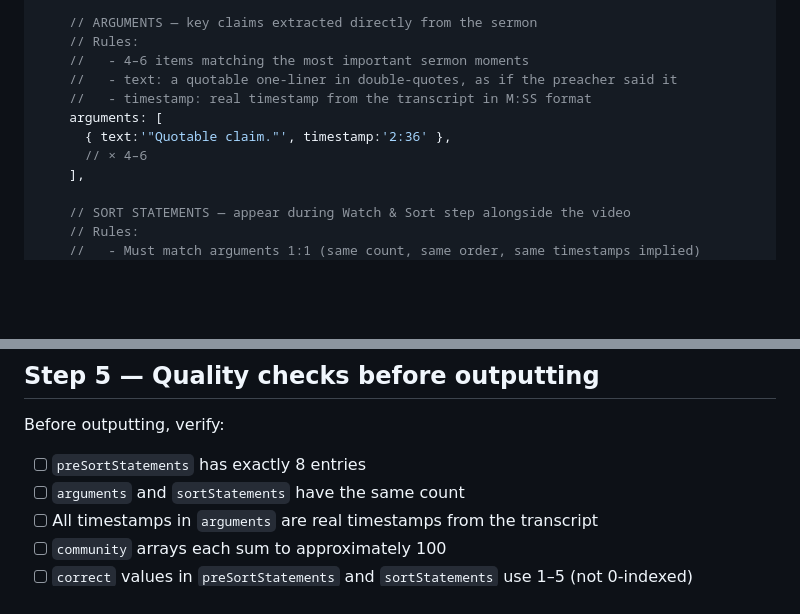
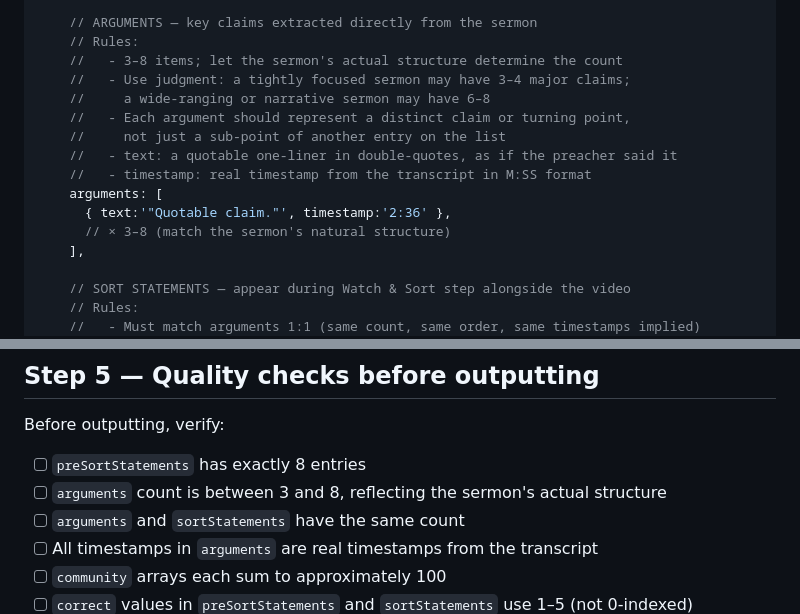
Before and after one commit to Conscripted1/unapologetics, a Markdown page: .claude/commands/generate-module.md, 2 parts joined by grey strips. Drawn GitHub-style; blank space fills up the shorter version.

Commit message:
Expand argument range to 3-8 to match sermon structure

```diff
--- a/.claude/commands/generate-module.md
+++ b/.claude/commands/generate-module.md
@@ -137,12 +137,16 @@ Analyze the full transcript deeply. Then generate the complete JavaScript module
 
     // ARGUMENTS — key claims extracted directly from the sermon
     // Rules:
-    //   - 4–6 items matching the most important sermon moments
+    //   - 3–8 items; let the sermon's actual structure determine the count
+    //   - Use judgment: a tightly focused sermon may have 3–4 major claims;
+    //     a wide-ranging or narrative sermon may have 6–8
+    //   - Each argument should represent a distinct claim or turning point,
+    //     not just a sub-point of another entry on the list
     //   - text: a quotable one-liner in double-quotes, as if the preacher said it
     //   - timestamp: real timestamp from the transcript in M:SS format
     arguments: [
       { text:'"Quotable claim."', timestamp:'2:36' },
-      // × 4–6
+      // × 3–8 (match the sermon's natural structure)
     ],
 
     // SORT STATEMENTS — appear during Watch & Sort step alongside the video
@@ -199,6 +203,7 @@ Analyze the full transcript deeply. Then generate the complete JavaScript module
 
 Before outputting, verify:
 - [ ] `preSortStatements` has exactly 8 entries
+- [ ] `arguments` count is between 3 and 8, reflecting the sermon's actual structure
 - [ ] `arguments` and `sortStatements` have the same count
 - [ ] All timestamps in `arguments` are real timestamps from the transcript
 - [ ] `community` arrays each sum to approximately 100
```
